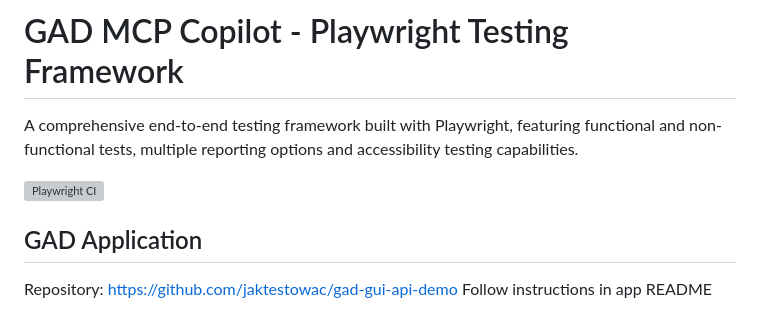
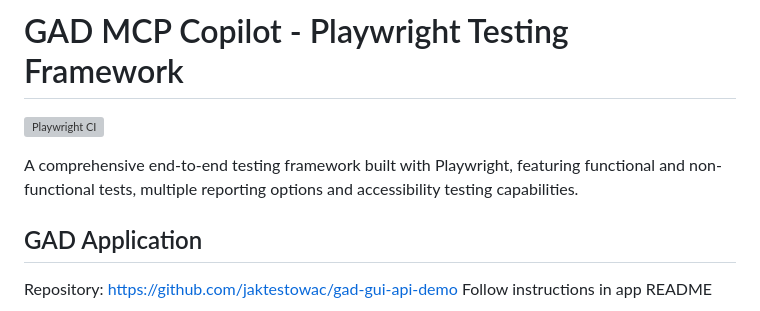
Before and after one commit to bike7/gad-mcp-copilot, a Markdown page: README.md, the part around the change. Rendered like a GitHub page; grey boxes are pictures that could not be loaded.

Commit message:
Fix formatting in README.md introduction

```diff
--- a/README.md
+++ b/README.md
@@ -1,10 +1,10 @@
 # GAD MCP Copilot - Playwright Testing Framework
-
-A comprehensive end-to-end testing framework built with Playwright, featuring functional and non-functional tests, multiple reporting options and accessibility testing capabilities.
 
 [![Playwright CI](https://github.com/bike7/gad-mcp-copilot/actions/workflows/playwright.yml/badge.svg)](
 https://github.com/bike7/gad-mcp-copilot/actions/workflows/playwright.yml
 )
+
+A comprehensive end-to-end testing framework built with Playwright, featuring functional and non-functional tests, multiple reporting options and accessibility testing capabilities.
 
 ## GAD Application
 
```
